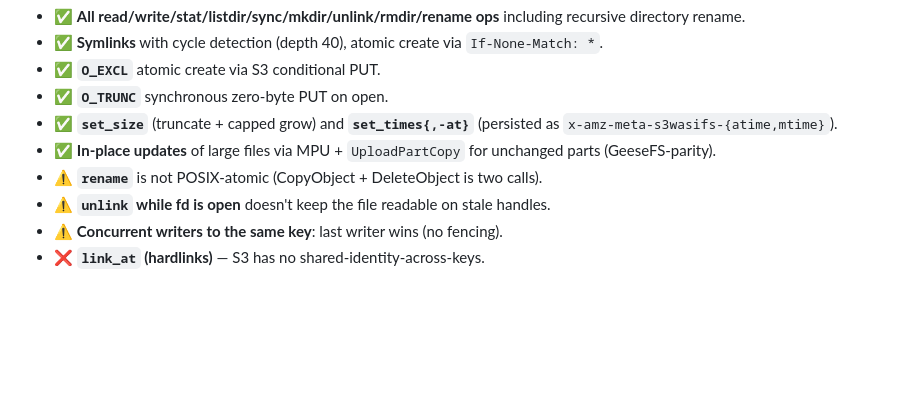
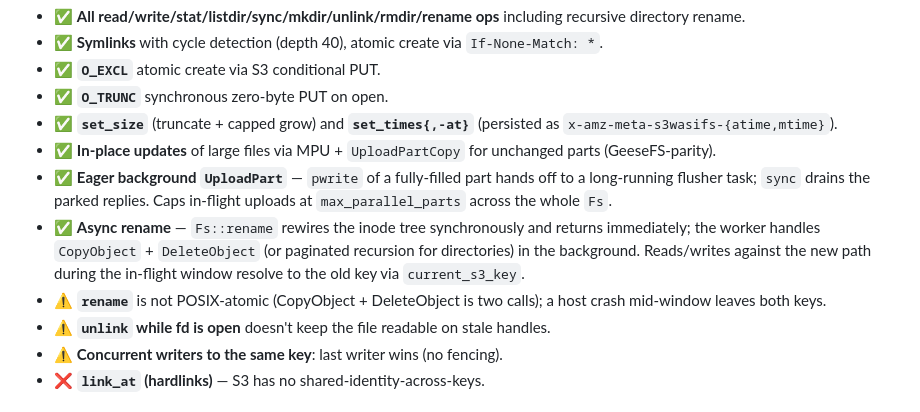
Before and after one commit to BitspendPayment/enclave-runtime, a Markdown page: README.md, the part around the change. Rendered like a GitHub page; blank space fills up the shorter version.

Commit message:
README: surface eager flusher and async rename in headlines
The previous commit landed both features but only the test-count line
of the README was touched. The Compatibility-Matrix headlines now
mention the eager background `UploadPart` flusher and the async
`Fs::rename` flow explicitly, and the `rename` weakened-semantics
bullet calls out the host-crash-mid-window failure mode.

Co-Authored-By: Claude Opus 4.7 (1M context) <noreply@anthropic.com>

```diff
--- a/README.md
+++ b/README.md
@@ -96,7 +96,9 @@ The full matrix — what's POSIX-equivalent, what's weakened, what's unsupported
 - ✅ **`O_TRUNC`** synchronous zero-byte PUT on open.
 - ✅ **`set_size`** (truncate + capped grow) and **`set_times{,-at}`** (persisted as `x-amz-meta-s3wasifs-{atime,mtime}`).
 - ✅ **In-place updates** of large files via MPU + `UploadPartCopy` for unchanged parts (GeeseFS-parity).
-- ⚠️ **`rename`** is not POSIX-atomic (CopyObject + DeleteObject is two calls).
+- ✅ **Eager background `UploadPart`** — `pwrite` of a fully-filled part hands off to a long-running flusher task; `sync` drains the parked replies. Caps in-flight uploads at `max_parallel_parts` across the whole `Fs`.
+- ✅ **Async rename** — `Fs::rename` rewires the inode tree synchronously and returns immediately; the worker handles `CopyObject` + `DeleteObject` (or paginated recursion for directories) in the background. Reads/writes against the new path during the in-flight window resolve to the old key via `current_s3_key`.
+- ⚠️ **`rename`** is not POSIX-atomic (CopyObject + DeleteObject is two calls); a host crash mid-window leaves both keys.
 - ⚠️ **`unlink` while fd is open** doesn't keep the file readable on stale handles.
 - ⚠️ **Concurrent writers to the same key**: last writer wins (no fencing).
 - ❌ **`link_at` (hardlinks)** — S3 has no shared-identity-across-keys.
```
